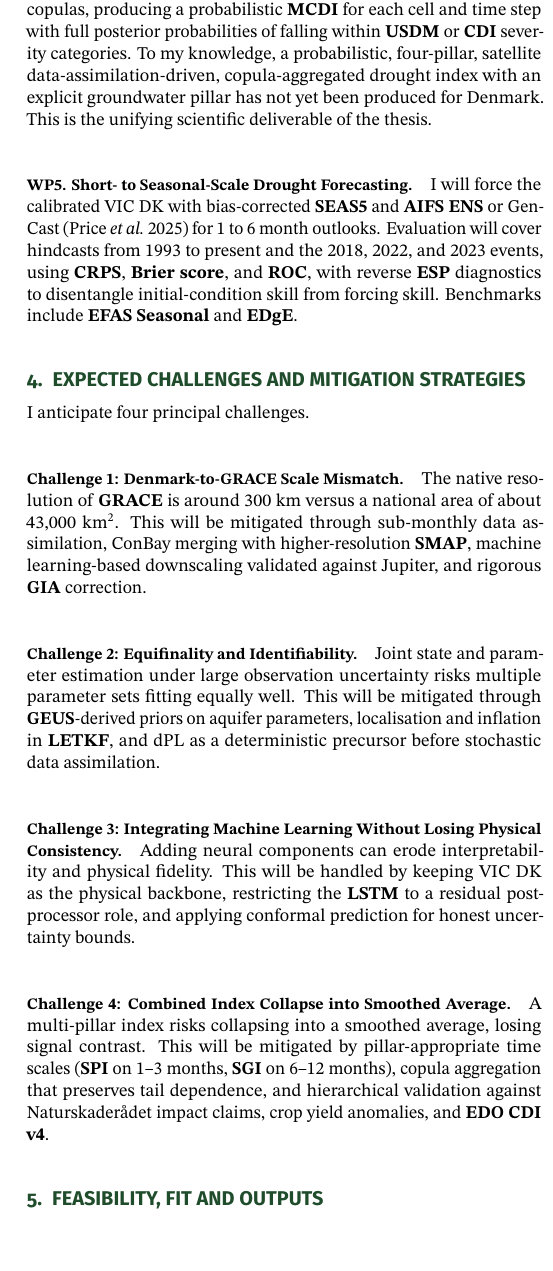
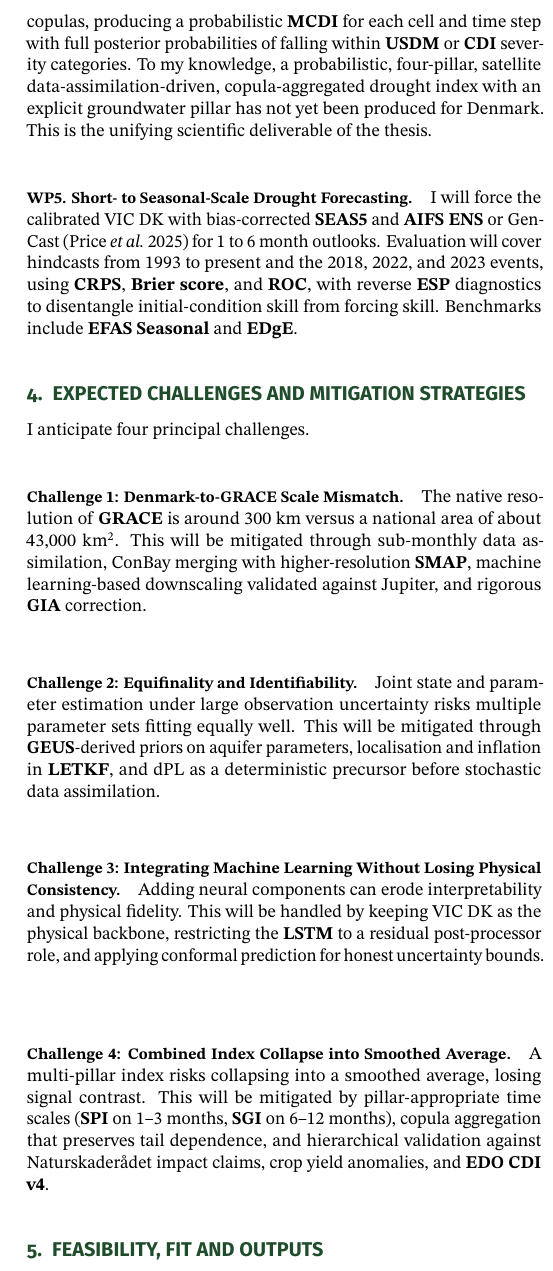
Before and after one commit to DaniSala99/Latex-Compilator, a LaTeX document (main.tex, which reads sections/04-challenges.tex): part of one column of page 2 of 3, cut so that both start at the same text. Compiled offline with pdfLaTeX.

Commit message:
Fix: spazio ridotto tra challenges con smallskip e footer uniforme con thispagestyle

```diff
--- a/main.tex
+++ b/main.tex
@@ -27,7 +27,6 @@
 
 \documentclass[9pt,a4paper,twocolumn,twoside]{rho-class/rho}
 \usepackage[english]{babel}
-\usepackage[skip=6pt]{parskip}
 
 %% Spanish babel recomendation
 % \usepackage[spanish,es-nodecimaldot,es-noindentfirst]{babel}
--- a/sections/04-challenges.tex
+++ b/sections/04-challenges.tex
@@ -4,12 +4,15 @@ I anticipate four principal challenges.
 
 \paragraph{Challenge 1: Denmark-to-GRACE Scale Mismatch.}
 The native resolution of \textbf{GRACE} is around 300\nobreakspace km versus a national area of about 43,000\nobreakspace km\textsuperscript{2}. This will be mitigated through sub-monthly data assimilation, ConBay merging with higher-resolution \textbf{SMAP}, machine learning-based downscaling validated against Jupiter, and rigorous \textbf{GIA} correction.
+\smallskip
 
 \paragraph{Challenge 2: Equifinality and Identifiability.}
 Joint state and parameter estimation under large observation uncertainty risks multiple parameter sets fitting equally well. This will be mitigated through \textbf{GEUS}-derived priors on aquifer parameters, localisation and inflation in \textbf{LETKF}, and dPL as a deterministic precursor before stochastic data assimilation.
+\smallskip
 
 \paragraph{Challenge 3: Integrating Machine Learning Without Losing Physical Consistency.}
 Adding neural components can erode interpretability and physical fidelity. This will be handled by keeping VIC DK as the physical backbone, restricting the \textbf{LSTM} to a residual post-processor role, and applying conformal prediction for honest uncertainty bounds.
+\smallskip
 
 \paragraph{Challenge 4: Combined Index Collapse into Smoothed Average.}
 A multi-pillar index risks collapsing into a smoothed average, losing signal contrast. This will be mitigated by pillar-appropriate time scales (\textbf{SPI} on 1--3\nobreakspace months, \textbf{SGI} on 6--12\nobreakspace months), copula aggregation that preserves tail dependence, and hierarchical validation against Naturskaderådet impact claims, crop yield anomalies, and \textbf{EDO CDI v4}.
```
Also changed, not shown: main.tex (1 more changed lines).
